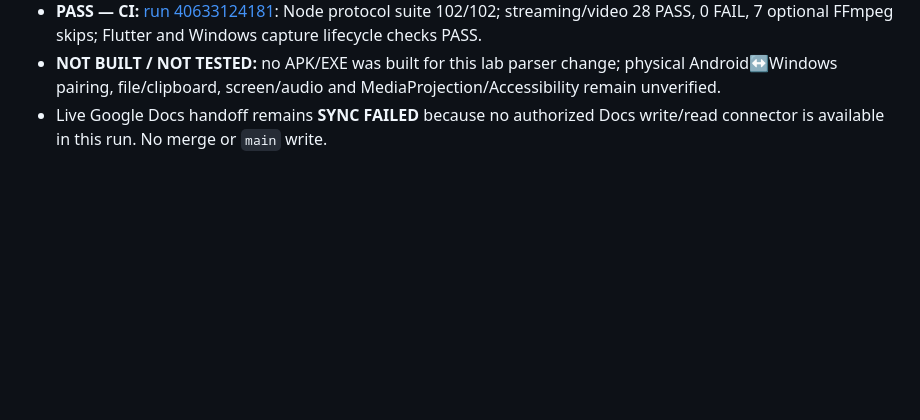
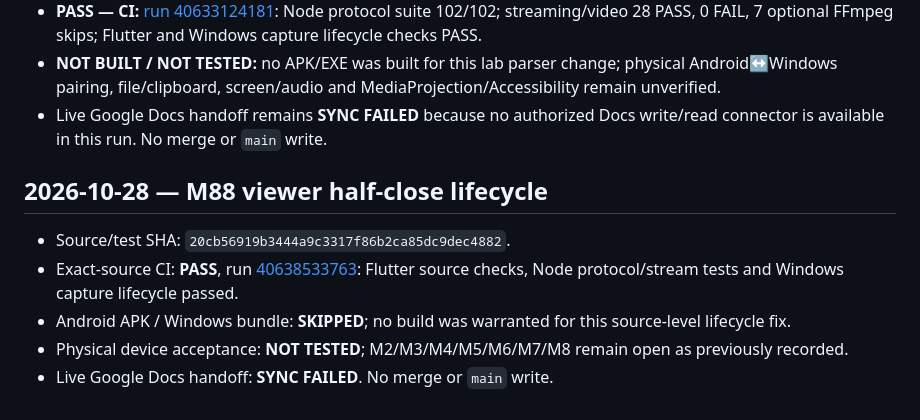
Before and after one commit to amroalhamedi2022-hue/Remote-Control, a Markdown page: docs/STATUS_BOARD.md, the part around the change. Drawn GitHub-style; blank space fills up the shorter version.

```diff
--- a/docs/STATUS_BOARD.md
+++ b/docs/STATUS_BOARD.md
@@ -62,3 +62,13 @@ Inspect the v0.9 pull request's three GitHub Actions jobs; if any fails, read th
 - **PASS — CI:** [run 40633124181](https://github.com/amroalhamedi2022-hue/Remote-Control/actions/runs/40633124181): Node protocol suite 102/102; streaming/video 28 PASS, 0 FAIL, 7 optional FFmpeg skips; Flutter and Windows capture lifecycle checks PASS.
 - **NOT BUILT / NOT TESTED:** no APK/EXE was built for this lab parser change; physical Android↔Windows pairing, file/clipboard, screen/audio and MediaProjection/Accessibility remain unverified.
 - Live Google Docs handoff remains **SYNC FAILED** because no authorized Docs write/read connector is available in this run. No merge or `main` write.
+
+
+
+## 2026-10-28 — M88 viewer half-close lifecycle
+
+- Source/test SHA: `20cb56919b3444a9c3317f86b2ca85dc9dec4882`.
+- Exact-source CI: **PASS**, run [40638533763](https://github.com/amroalhamedi2022-hue/Remote-Control/actions/runs/40638533763): Flutter source checks, Node protocol/stream tests and Windows capture lifecycle passed.
+- Android APK / Windows bundle: **SKIPPED**; no build was warranted for this source-level lifecycle fix.
+- Physical device acceptance: **NOT TESTED**; M2/M3/M4/M5/M6/M7/M8 remain open as previously recorded.
+- Live Google Docs handoff: **SYNC FAILED**. No merge or `main` write.
```
Also changed, not shown: docs/AUTONOMOUS_ACCEPTANCE.md (+12 -0 lines).
